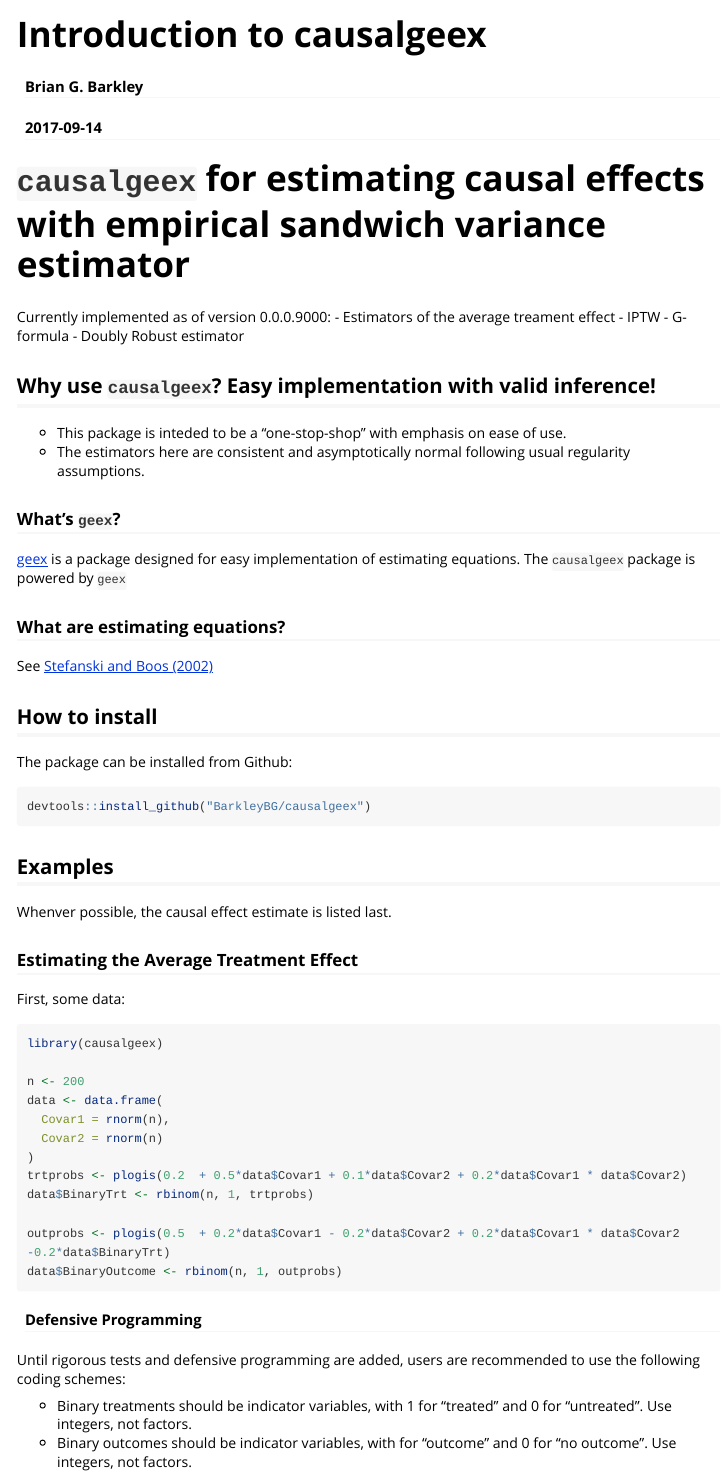
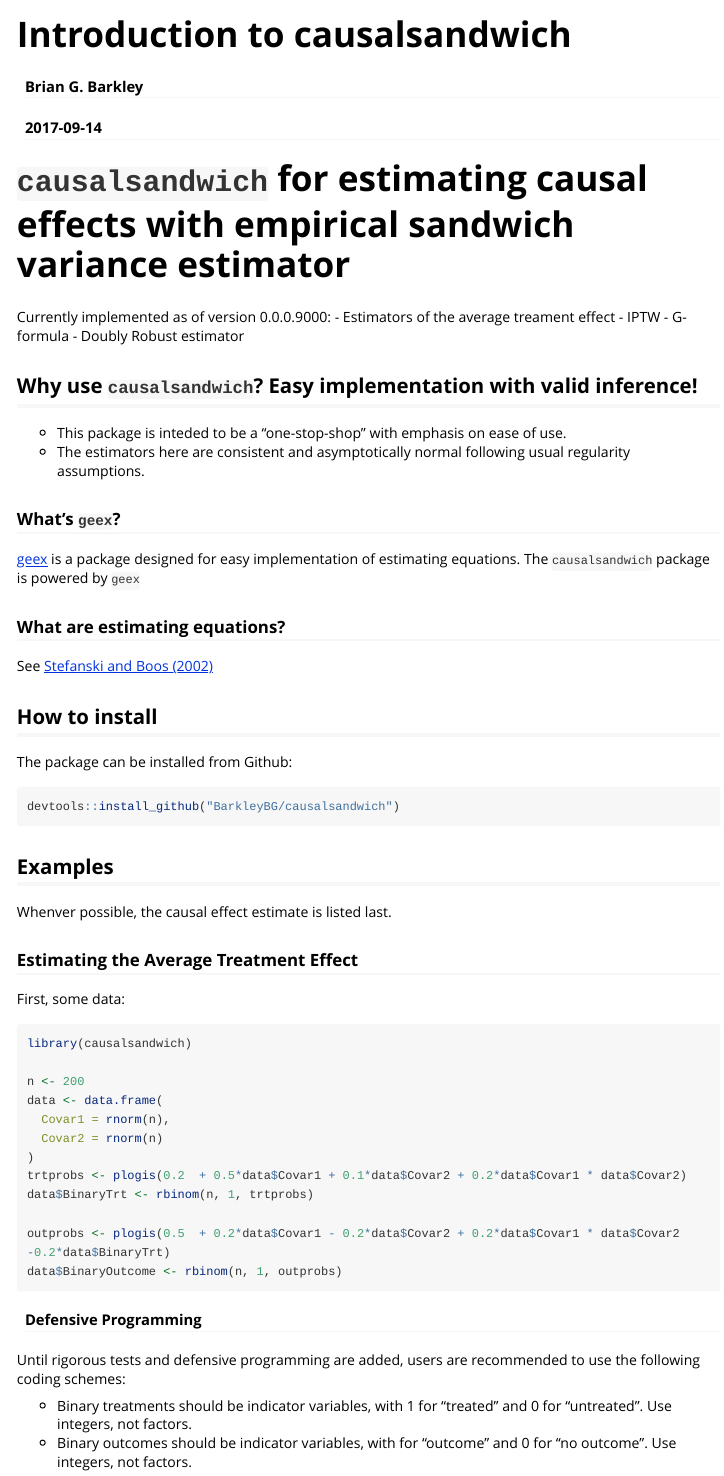
Before and after one commit to BarkleyBG/causalsandwich, an R Markdown document (vignettes/intro_causalgeex.Rmd): the page in a window 1100 px wide, from its top. Rendered offline with R 4.5, knitr and Pandoc, with nearby package versions; code that draws random numbers runs with fixed seeds of ours; some code elsewhere in the file could not run offline; long lines of code are wrapped.

Commit message:
v0.0.1 of causalsandwich

````diff
--- a/vignettes/intro_causalgeex.Rmd
+++ b/vignettes/intro_causalgeex.Rmd
@@ -1,10 +1,10 @@
 ---
-title: "Introduction to causalgeex"
+title: "Introduction to causalsandwich"
 author: "Brian G. Barkley"
 date: "`r Sys.Date()`"
 output: rmarkdown::html_vignette
 vignette: >
-  %\VignetteIndexEntry{Introduction to causalgeex}
+  %\VignetteIndexEntry{Introduction to causalsandwich}
   %\VignetteEngine{knitr::rmarkdown}
   %\VignetteEncoding{UTF-8}
 ---
@@ -14,7 +14,7 @@
 ```
 
 
-# `causalgeex` for estimating causal effects with empirical sandwich variance estimator
+# `causalsandwich` for estimating causal effects with empirical sandwich variance estimator
 
 Currently implemented as of version 0.0.0.9000:
 - Estimators of the average treament effect
@@ -22,7 +22,7 @@
     - G-formula
     - Doubly Robust estimator
 
-## Why use `causalgeex`? Easy implementation with valid inference!
+## Why use `causalsandwich`? Easy implementation with valid inference!
 
 - This package is inteded to be a "one-stop-shop" with emphasis on ease of use.
 - The estimators here are consistent and asymptotically normal following usual regularity assumptions.
@@ -30,7 +30,7 @@
 
 ### What's `geex`?
 
-[geex](https://cran.r-project.org/web/packages/geex/index.html) is a package designed for easy implementation of estimating equations. The `causalgeex` package is powered by `geex`
+[geex](https://cran.r-project.org/web/packages/geex/index.html) is a package designed for easy implementation of estimating equations. The `causalsandwich` package is powered by `geex`
 
 ### What are estimating equations?
 
@@ -41,7 +41,7 @@
 The package can be installed from Github:
 
 ```{r, eval = FALSE}
-devtools::install_github("BarkleyBG/causalgeex")
+devtools::install_github("BarkleyBG/causalsandwich")
 ```
 
 ## Examples
@@ -53,7 +53,7 @@
 First, some data:
 
 ```{r}
-library(causalgeex)
+library(causalsandwich)
 
 n <- 200
 data <- data.frame(
````
Also changed, not shown: vignettes/intro_causalgeex.R (+2 -2 lines), README.md, 5 other files.
